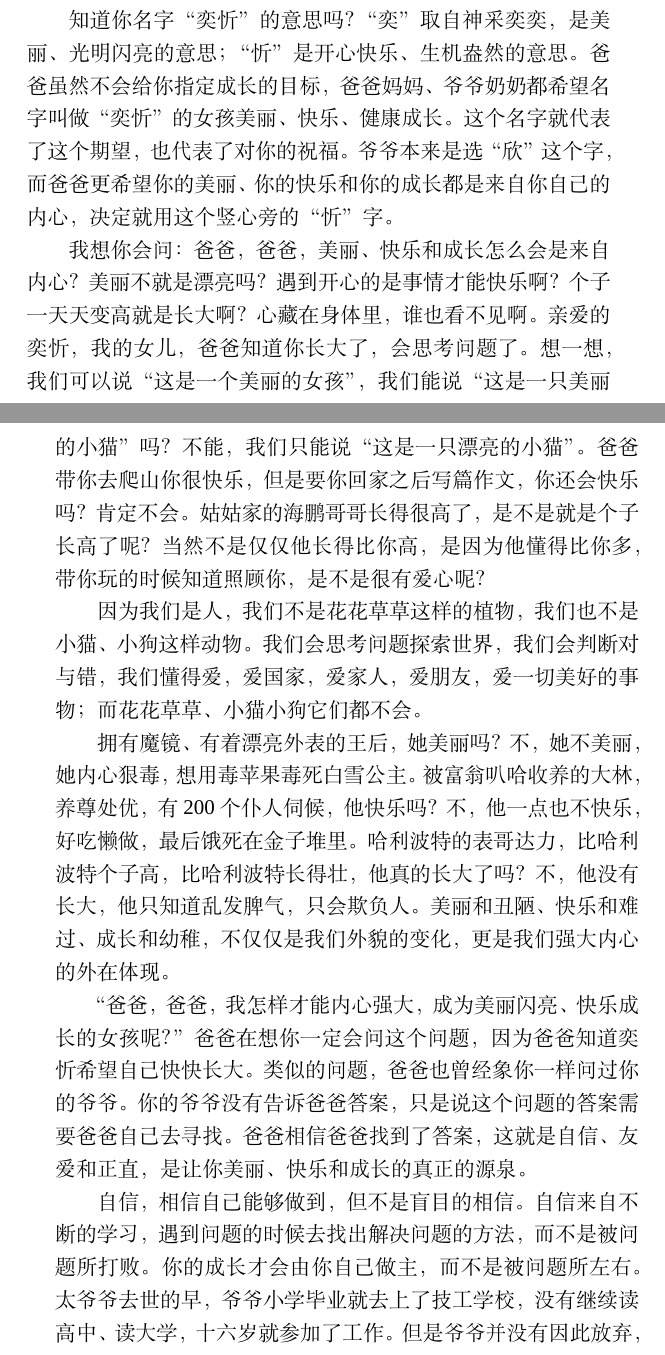
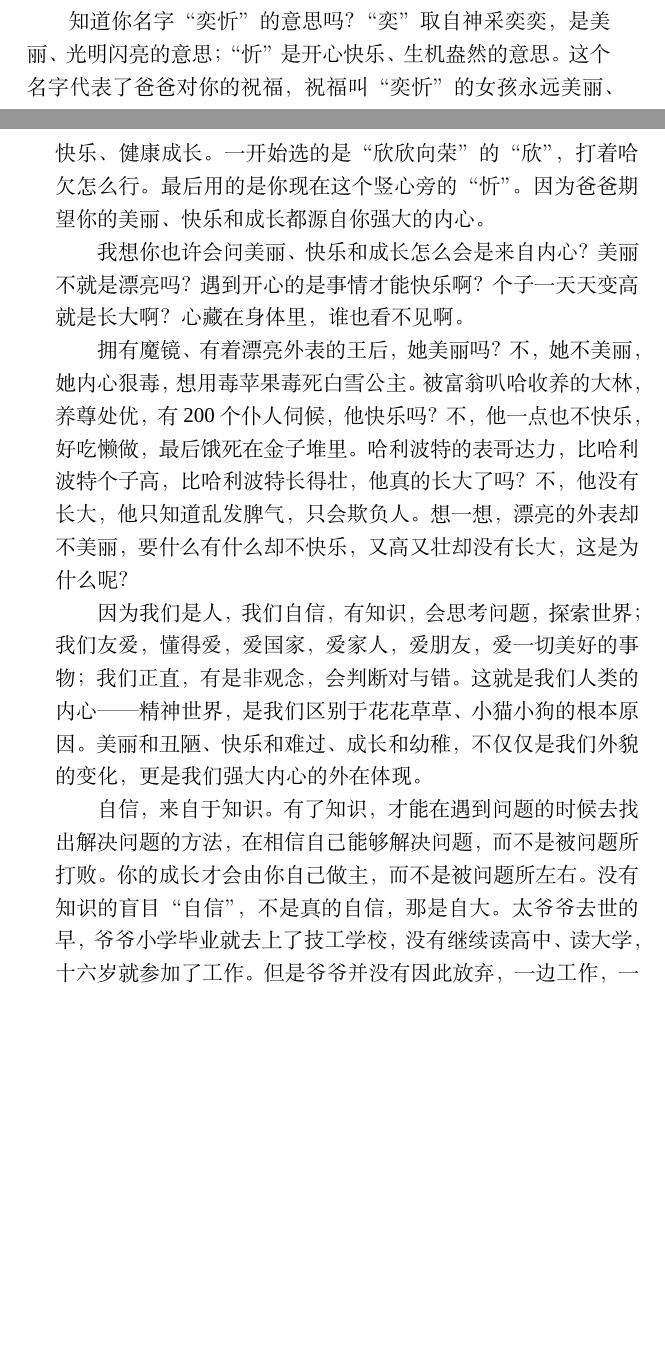
Before and after one commit to nanchaoshui/yixuanwencao, a LaTeX book (yixuanwencao.tex, which reads tex/mensao-yuannidemeiliguangmangsishe.tex): two parts of pages 28 and 29 of 172, joined at a grey line, cut so that both start at the same text, the shorter picture padded with empty space. Compiled offline with XeLaTeX; a missing font is replaced by an installed copy or a similar font.

Commit message:
修改《愿你的美丽光芒四射》

```diff
--- a/tex/mensao-yuannidemeiliguangmangsishe.tex
+++ b/tex/mensao-yuannidemeiliguangmangsishe.tex
@@ -12,16 +14,16 @@
 
-亲爱的奕忻，我的女儿，今天爸爸也像爷爷一样，不会给你划一道线、定一个目标，让你沿着这条线朝着这个目标长大。和爷爷一样，爸爸也希望你自己确定你自己成长的理想和目标，将来做什么工作、成为什么家并不重要，重要的是朝着你自己的理想和目标尽自己最大的努力，永不言放弃。
+爸爸妈妈没有征求你的同意，当然也无法征求你的同意，就把你带到这个世界上。你是爸爸的女儿，这个事实，你无法改变，爸爸也无法改变。但是，爸爸知道，爸爸妈妈并没有权利决定你的一切决定你的未来，不能为你规定理想和目标，更不能把自己没有实现的理想和目标强加于你。你的成长属于你自己，不是爸爸妈妈拿来在别人面前炫耀的本钱。你就是独特的你，你就是唯一的你，你要比的是你自己而不是别人。每天取得一些进步，哪怕是一点点微小的进步都是值得你骄傲和自豪的。你的未来是属于你自己的，将来做什么工作、成为什么家并不重要，重要的是朝着你自己的理想和目标尽自己最大的努力，永不言放弃。人生的道路上面临着许多选择，并不是每个选择都能正确。每个人的能力是有限的，机遇是不同的，只要尽了自己最大的努力，即使将来自己的理想没有实现，也“不会因虚度年华而悔恨 ，也不会因碌碌无为而羞耻。”
 
-知道你名字“奕忻”的意思吗？“奕”取自神采奕奕，是美丽、光明闪亮的意思；“忻”是开心快乐、生机盎然的意思。爸爸虽然不会给你指定成长的目标，爸爸妈妈、爷爷奶奶都希望名字叫做“奕忻”的女孩美丽、快乐、健康成长。这个名字就代表了这个期望，也代表了对你的祝福。爷爷本来是选“欣”这个字，而爸爸更希望你的美丽、你的快乐和你的成长都是来自你自己的内心，决定就用这个竖心旁的“忻”字。
+爸爸小时候立志要成为科学家，爷爷知道后很高兴，说只要爸爸能升学，大学、硕士、博士，他们都支持。爷爷告诉爸爸，目标要自己去定，成长的道路要自己去努力。而现在爸爸并没有实现成为科学家的理想。回想起自己的成长，爸爸曾经问自己后悔吗？爸爸要告诉奕忻的是，爸爸并不后悔，后悔是弱者的借口。爸爸一直在努力，虽然没有成科学家，爸爸现在从事科技创新管理方面的工作，取得了一些成绩，获得了同事、朋友们的尊重。
 
-我想你会问：爸爸，爸爸，美丽、快乐和成长怎么会是来自内心？美丽不就是漂亮吗？遇到开心的是事情才能快乐啊？个子一天天变高就是长大啊？心藏在身体里，谁也看不见啊。亲爱的奕忻，我的女儿，爸爸知道你长大了，会思考问题了。想一想，我们可以说“这是一个美丽的女孩”，我们能说“这是一只美丽的小猫” 吗？不能，我们只能说“这是一只漂亮的小猫”。爸爸带你去爬山你很快乐，但是要你回家之后写篇作文，你还会快乐吗？肯定不会。姑姑家的海鹏哥哥长得很高了，是不是就是个子长高了呢？当然不是仅仅他长得比你高，是因为他懂得比你多，带你玩的时候知道照顾你，是不是很有爱心呢？
+所以爸爸对你，没有要求，只有祝福。
 
-因为我们是人，我们不是花花草草这样的植物，我们也不是小猫、小狗这样动物。我们会思考问题探索世界，我们会判断对与错，我们懂得爱，爱国家，爱家人，爱朋友，爱一切美好的事物；而花花草草、小猫小狗它们都不会。
+知道你名字“奕忻”的意思吗？“奕”取自神采奕奕，是美丽、光明闪亮的意思；“忻”是开心快乐、生机盎然的意思。这个名字代表了爸爸对你的祝福，祝福叫“奕忻”的女孩永远美丽、快乐、健康成长。一开始选的是“欣欣向荣”的“欣”，打着哈欠怎么行。最后用的是你现在这个竖心旁的“忻”。因为爸爸期望你的美丽、快乐和成长都源自你强大的内心。
 
-拥有魔镜、有着漂亮外表的王后，她美丽吗？不，她不美丽，她内心狠毒，想用毒苹果毒死白雪公主。被富翁叭哈收养的大林，养尊处优，有200个仆人伺候，他快乐吗？不，他一点也不快乐，好吃懒做，最后饿死在金子堆里。哈利波特的表哥达力，比哈利波特个子高，比哈利波特长得壮，他真的长大了吗？不，他没有长大，他只知道乱发脾气，只会欺负人。美丽和丑陋、快乐和难过、成长和幼稚，不仅仅是我们外貌的变化，更是我们强大内心的外在体现。
+我想你也许会问美丽、快乐和成长怎么会是来自内心？美丽不就是漂亮吗？遇到开心的是事情才能快乐啊？个子一天天变高就是长大啊？心藏在身体里，谁也看不见啊。
 
-“爸爸，爸爸，我怎样才能内心强大，成为美丽闪亮、快乐成长的女孩呢？”爸爸在想你一定会问这个问题，因为爸爸知道奕忻希望自己快快长大。类似的问题，爸爸也曾经象你一样问过你的爷爷。你的爷爷没有告诉爸爸答案，只是说这个问题的答案需要爸爸自己去寻找。爸爸相信爸爸找到了答案，这就是自信、友爱和正直，是让你美丽、快乐和成长的真正的源泉。
+拥有魔镜、有着漂亮外表的王后，她美丽吗？不，她不美丽，她内心狠毒，想用毒苹果毒死白雪公主。被富翁叭哈收养的大林，养尊处优，有200个仆人伺候，他快乐吗？不，他一点也不快乐，好吃懒做，最后饿死在金子堆里。哈利波特的表哥达力，比哈利波特个子高，比哈利波特长得壮，他真的长大了吗？不，他没有长大，他只知道乱发脾气，只会欺负人。想一想，漂亮的外表却不美丽，要什么有什么却不快乐，又高又壮却没有长大，这是为什么呢？
 
-自信，相信自己能够做到，但不是盲目的相信。自信来自不断的学习，遇到问题的时候去找出解决问题的方法，而不是被问题所打败。你的成长才会由你自己做主，而不是被问题所左右。太爷爷去世的早，爷爷小学毕业就去上了技工学校，没有继续读高中、读大学，十六岁就参加了工作。但是爷爷并没有因此放弃，一边工作，一边学习。在四十多岁的时候，还参大学函授学习，获得高级技师的职称。退休后还学习计算机、学习AutoCAD等工程设计软件。这就是你爷爷的自信。你应该还记得，你还没有上学的时候在家里调皮打坏了东西，都会说“爷爷修，爷爷修。”在你的眼里爷爷是万能的，如果爷爷不学习怎么会是万能的？
+因为我们是人，我们自信，有知识，会思考问题，探索世界；我们友爱，懂得爱，爱国家，爱家人，爱朋友，爱一切美好的事物；我们正直，有是非观念，会判断对与错。这就是我们人类的内心——精神世界，是我们区别于花花草草、小猫小狗的根本原因。美丽和丑陋、快乐和难过、成长和幼稚，不仅仅是我们外貌的变化，更是我们强大内心的外在体现。
 
-友爱，爱家人，爱朋友，爱自然、爱社会、爱国家，善待他人，在力所能及的前提下爱护帮助别人，你就会获得伟大的友谊。你自己应该已经能够体会友爱的含义，你有你“死党”，他们就是今天在你生日宴会上和你一起表演节目，做游戏的小伙伴们。将来你上中学、上大学还会遇到许多这样的伙伴。你们会互相学习、互相帮助，在成长的道路上陪伴在一起，而不是一个人去面对困难和问题。你的成长将丰富多彩。爱会让你更加自信，爱会让你的美丽从内心涌现，漂亮的外表和美丽的心灵在一起才会让你真正的美丽，才会你周围的人都会感受到你的美丽。
+自信，来自于知识。有了知识，才能在遇到问题的时候去找出解决问题的方法，在相信自己能够解决问题，而不是被问题所打败。你的成长才会由你自己做主，而不是被问题所左右。没有知识的盲目“自信”，不是真的自信，那是自大。太爷爷去世的早，爷爷小学毕业就去上了技工学校，没有继续读高中、读大学，十六岁就参加了工作。但是爷爷并没有因此放弃，一边工作，一边学习。在四十多岁的时候，还参大学函授学习，获得高级技师的职称。退休后还学习计算机、学习AutoCAD等工程设计软件。在单位里，几乎没有爷爷不能解决的技术问题。这就是你爷爷的自信。你应该还记得，你还没有上学的时候在家里调皮打坏了东西。爷爷都会说：“没事，没事，坏了爷爷修。”
```
Also changed, not shown: tex/mensao-yuannidemeiliguangmangsishe.tex (14 more changed lines).
